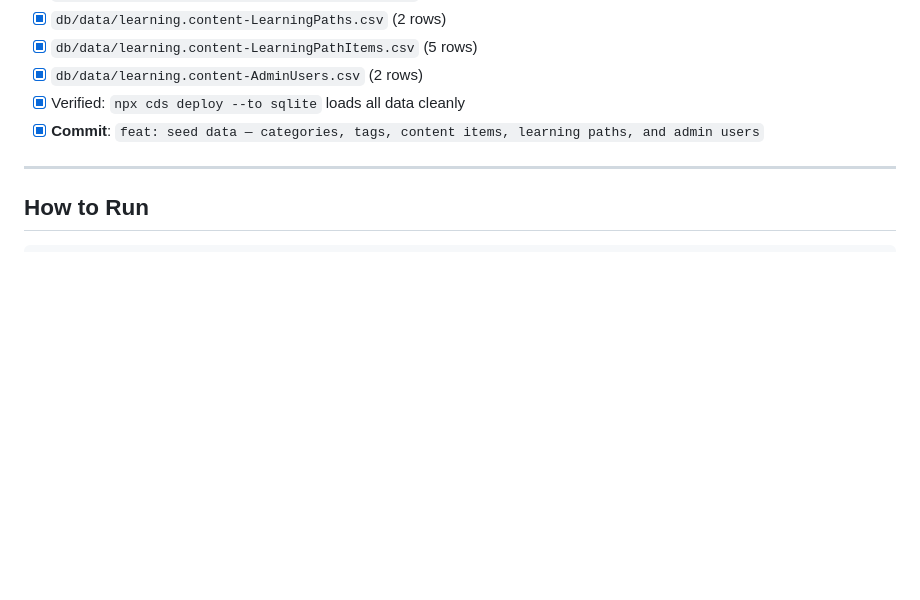
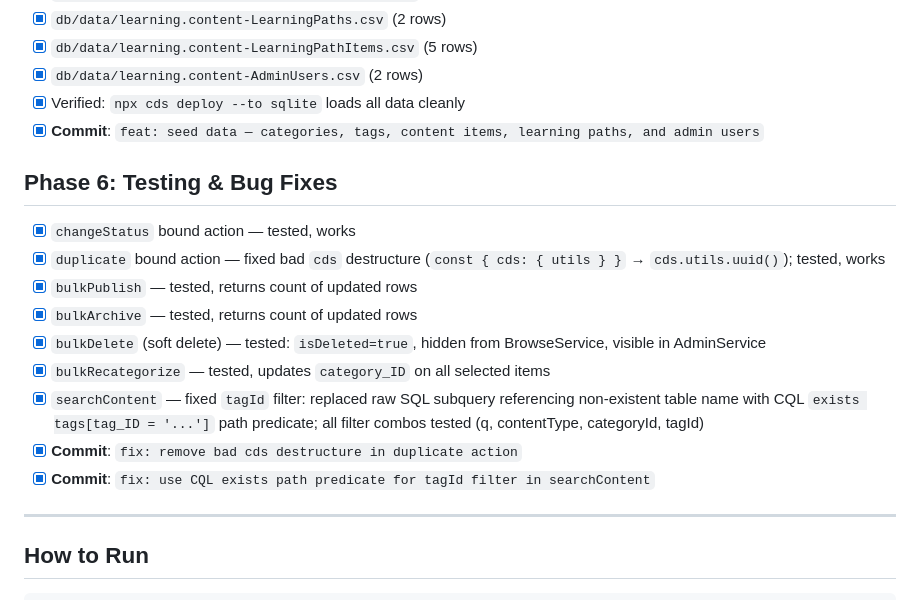
Before and after one commit to DanSchlachter/learningContent, a Markdown page: TODO.md, the part around the change. GitHub-like rendering; blank space fills up the shorter version.

Commit message:
docs: record phase 6 testing results and bug fixes in TODO.md

```diff
--- a/TODO.md
+++ b/TODO.md
@@ -57,6 +57,18 @@
 - [x] Verified: `npx cds deploy --to sqlite` loads all data cleanly
 - [x] **Commit**: `feat: seed data — categories, tags, content items, learning paths, and admin users`
 
+## Phase 6: Testing & Bug Fixes
+
+- [x] `changeStatus` bound action — tested, works
+- [x] `duplicate` bound action — fixed bad `cds` destructure (`const { cds: { utils } }` → `cds.utils.uuid()`); tested, works
+- [x] `bulkPublish` — tested, returns count of updated rows
+- [x] `bulkArchive` — tested, returns count of updated rows
+- [x] `bulkDelete` (soft delete) — tested: `isDeleted=true`, hidden from BrowseService, visible in AdminService
+- [x] `bulkRecategorize` — tested, updates `category_ID` on all selected items
+- [x] `searchContent` — fixed `tagId` filter: replaced raw SQL subquery referencing non-existent table name with CQL `exists tags[tag_ID = '...']` path predicate; all filter combos tested (q, contentType, categoryId, tagId)
+- [x] **Commit**: `fix: remove bad cds destructure in duplicate action`
+- [x] **Commit**: `fix: use CQL exists path predicate for tagId filter in searchContent`
+
 ---
 
 ## How to Run
```
